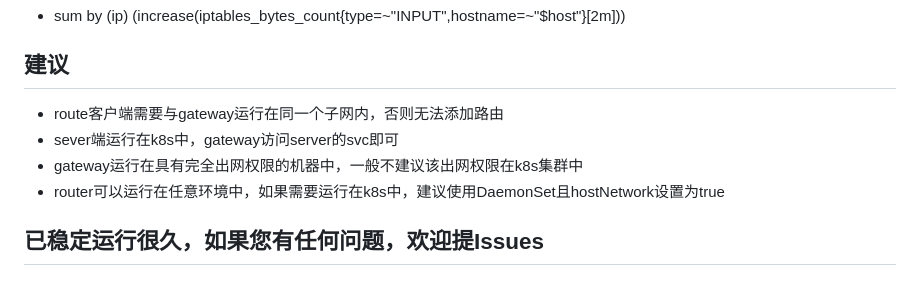
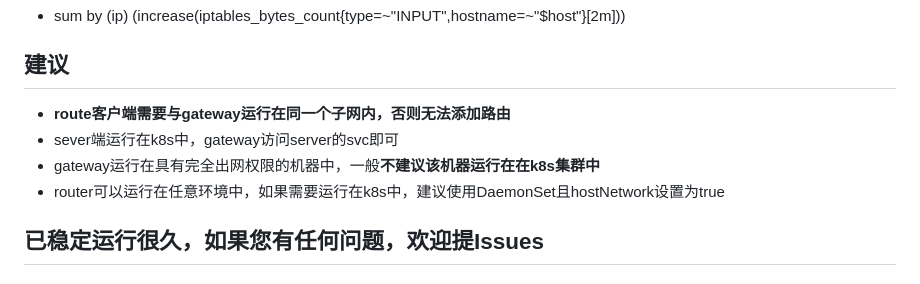
Before and after one commit to SaltedFishChili/outputGuard, a Markdown page: README.md, the part around the change. GitHub-like rendering.

Commit message:
update:readme

```diff
--- a/README.md
+++ b/README.md
@@ -144,9 +144,9 @@ docker run -it saltedfishchili/outputguard:router -iptables-gateway  $gateway_ad
 
 
 ## 建议
-- route客户端需要与gateway运行在同一个子网内，否则无法添加路由
+- **route客户端需要与gateway运行在同一个子网内，否则无法添加路由**
 - sever端运行在k8s中，gateway访问server的svc即可
-- gateway运行在具有完全出网权限的机器中，一般不建议该出网权限在k8s集群中
+- gateway运行在具有完全出网权限的机器中，一般**不建议该机器运行在在k8s集群中**
 - router可以运行在任意环境中，如果需要运行在k8s中，建议使用DaemonSet且hostNetwork设置为true
 
 ## 已稳定运行很久，如果您有任何问题，欢迎提Issues
```
